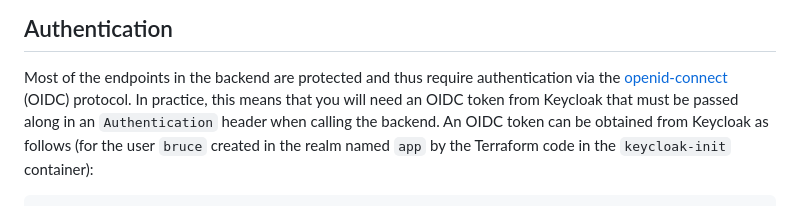
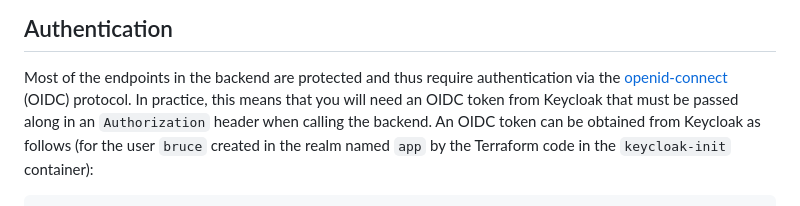
Before and after one commit to andreaskring/bootstrap-keycloak-fastapi-postgres, a Markdown page: README.md, the part around the change. GitHub-like rendering.

Commit message:
docs: fix typo

```diff
--- a/README.md
+++ b/README.md
@@ -115,7 +115,7 @@ Most of the endpoints in the backend are protected and thus require
 authentication via the
 [openid-connect](https://auth0.com/docs/authenticate/protocols/openid-connect-protocol)
 (OIDC) protocol. In practice, this means that you will need an OIDC token
-from Keycloak that must be passed along in an `Authentication` header
+from Keycloak that must be passed along in an `Authorization` header
 when calling the backend. An OIDC token can be obtained from Keycloak as follows
 (for the user `bruce` created in the realm named `app` by the Terraform code in
 the `keycloak-init` container):
```
